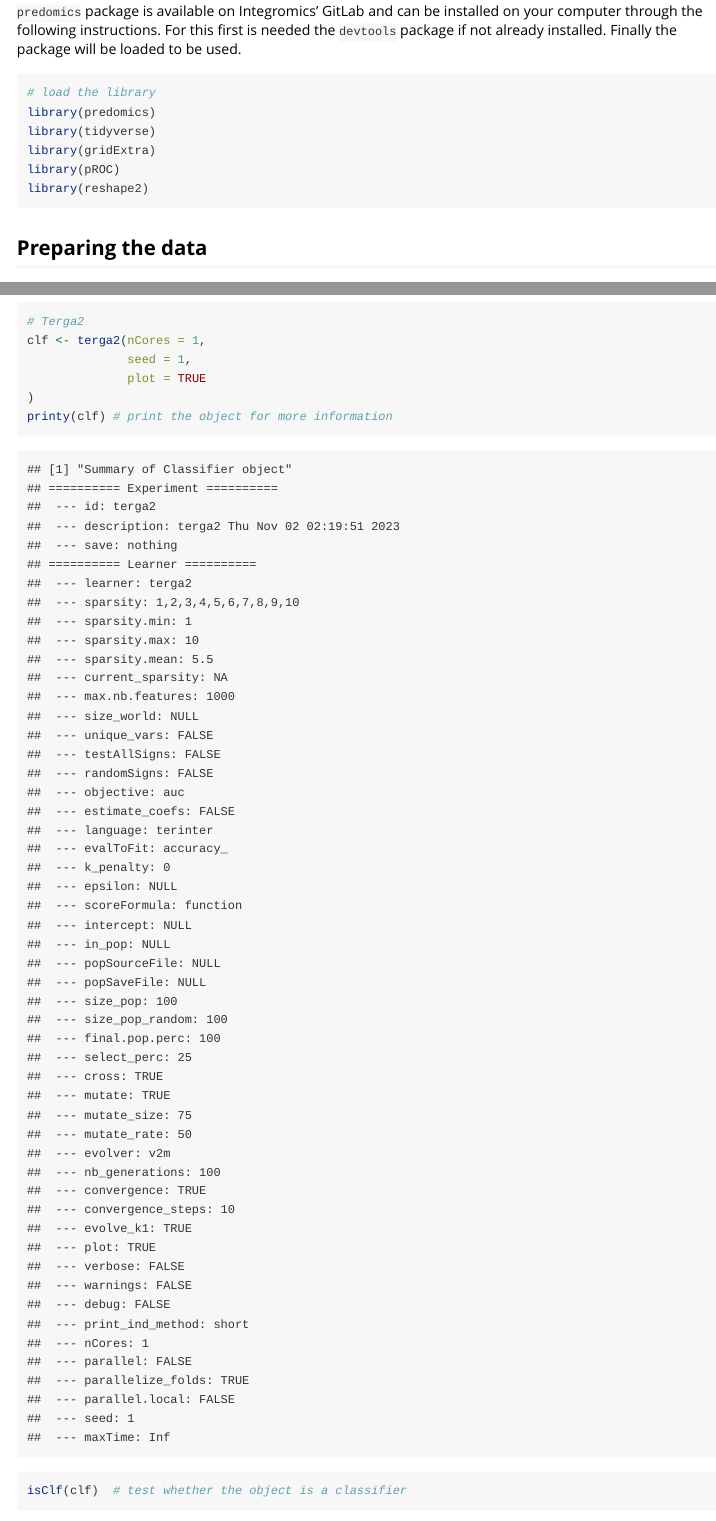
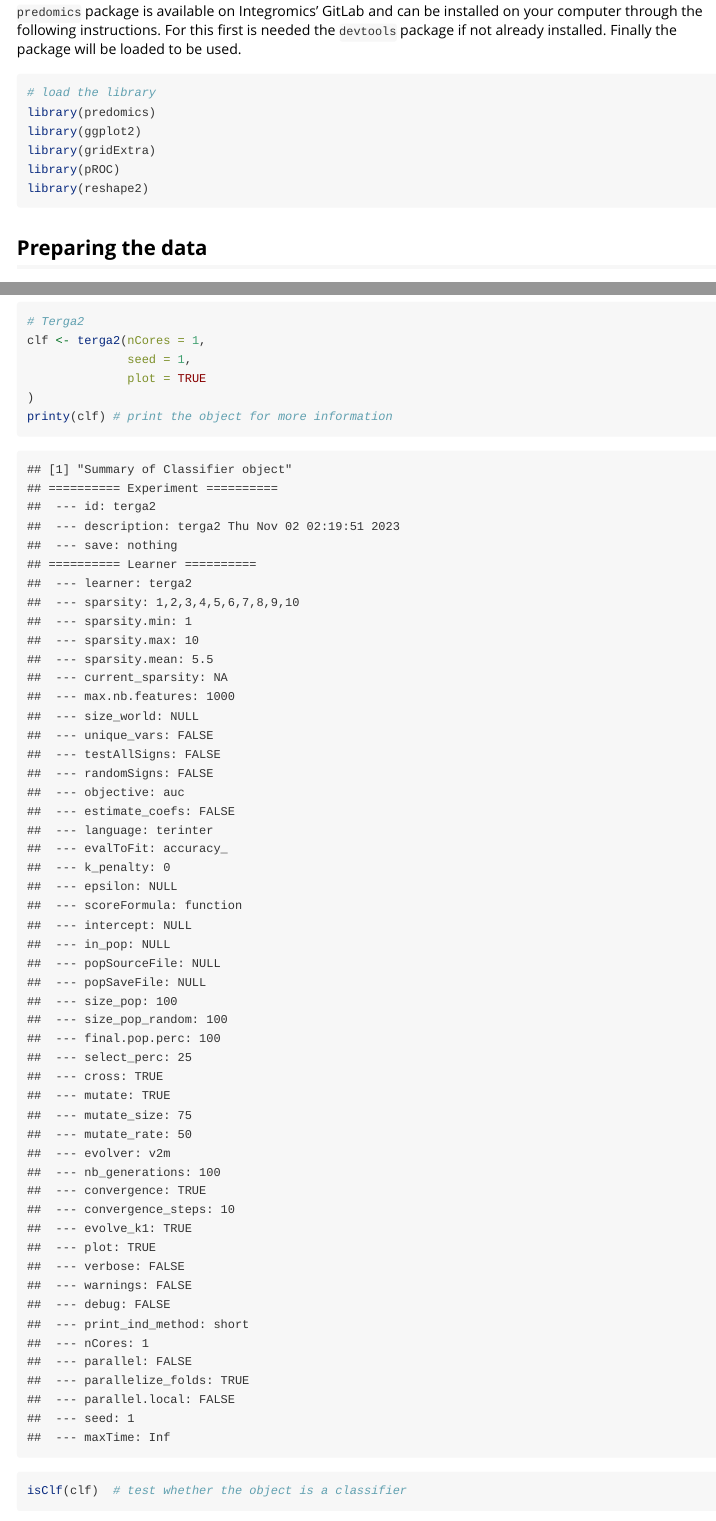
Before and after one commit to predomics/predomicspkg, an R Markdown document (vignettes/vignette.Rmd): the page in a window 1100 px wide, from 1900 px down, and a second part further down, joined at a grey line. Rendered offline with R 4.5, knitr and Pandoc, with nearby package versions; some code elsewhere in the file could not run offline; long lines of code are wrapped; common packages that the code uses without loading them are loaded.

Commit message:
some packages in the markdown that are needed were not available. taking them out

````diff
--- a/vignettes/vignette.Rmd
+++ b/vignettes/vignette.Rmd
@@ -51,7 +51,7 @@ A *predomics* model is coded in R as a S3 object, which contains a certain numbe
 ## Installing and loading `predomics`
 `predomics` package is available on Integromics' GitLab and can be installed on your computer through the following instructions. For this first is needed the `devtools` package if not already installed. Finally the package will be loaded to be used.
 
-```{r install packages, eval=FALSE, message=F, warning=FALSE, include=FALSE, paged.print=TRUE}
+```{r install packages, eval=FALSE, message=FALSE, warning=FALSE, include=FALSE, paged.print=TRUE}
 # Load "devtools" library (install it if needed)
 ip <- installed.packages()
 
@@ -76,7 +76,7 @@ rm(ip)
 ```{r load the packages, message=FALSE, warning=FALSE}
 # load the library
 library(predomics)
-library(tidyverse)
+library(ggplot2)
 library(gridExtra)
 library(pROC)
 library(reshape2)
````
Also changed, not shown: vignettes/PredomicsPlotting.Rmd (+1 -1 lines), README.md.
